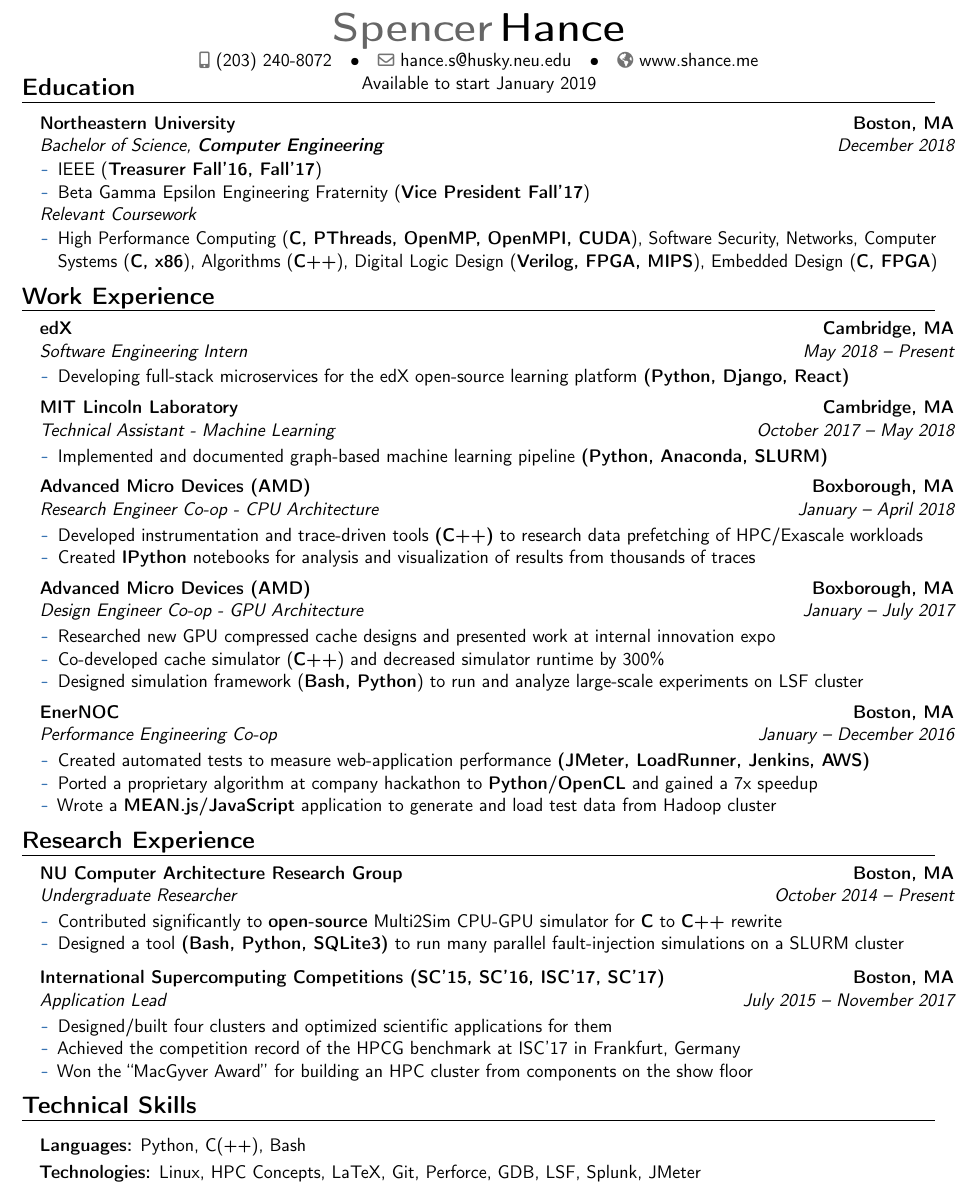
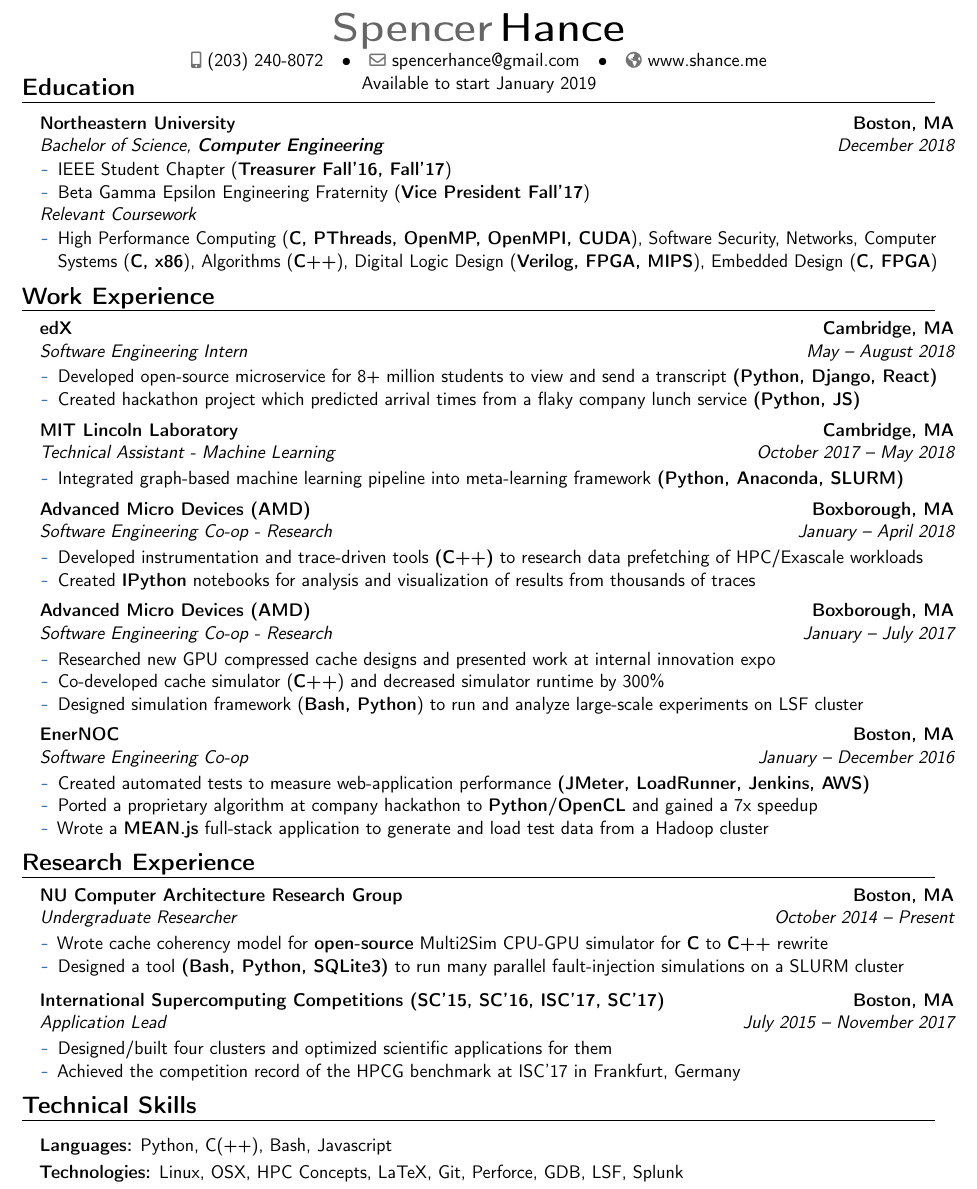
Before and after one commit to spencerhance/resume, a LaTeX CV (SH_Resume.tex): part of the page, cut so that both start at the same text. Compiled offline with pdfLaTeX.

Commit message:
Improved descriptions

```diff
--- a/SH_Resume.tex
+++ b/SH_Resume.tex
@@ -62,7 +62,7 @@
 \phone[mobile]{(203) 240-8072}
 % \phone[fixed]{01234 123456}
 %\phone[fax]{+3~(456)~789~012}
-\email{hance.s@husky.neu.edu}
+\email{spencerhance@gmail.com}
 %\extrainfo{\emailsymbol\emaillink{spencerhance@gmail.com}}
 % optional, remove / comment the line if not wanted
 \homepage{www.shance.me}
@@ -101,7 +101,7 @@
 \item[] {\cventry{December 2018}{Bachelor of Science}{Northeastern
 University}{Boston, MA}{\textit{\textbf{Computer Engineering}}}{}}
 \vspace{-1mm}	\begin{itemize}
-	 \item IEEE (\textbf{Treasurer Fall'16, Fall'17})
+	 \item IEEE Student Chapter (\textbf{Treasurer Fall'16, Fall'17})
 	 \item Beta Gamma Epsilon Engineering Fraternity (\textbf{Vice President Fall'17})
 	\end{itemize}
 
@@ -142,10 +142,11 @@
 \begin{itemize}
 
 % edX
-\item[] {\cventry{May 2018 -- Present}{Software Engineering Intern}
+\item[] {\cventry{May -- August 2018}{Software Engineering Intern}
 {edX}{Cambridge, MA}{}{\vspace{1pt}}
 \vspace{-9pt}	\begin{itemize}
-	 \item Developing full-stack microservices for the edX open-source learning platform \textbf{(Python, Django, React)}
+	 \item Developed open-source microservice for 8+ million students to view and send a transcript \textbf{(Python, Django, React)}
+	 \item Created hackathon project which predicted arrival times from a flaky company lunch service \textbf{(Python, JS)}
 	\end{itemize}
 }
 \vspace{4pt}
@@ -154,14 +155,14 @@
 \item[] {\cventry{October 2017 -- May 2018}{Technical Assistant - Machine Learning}
 {MIT Lincoln Laboratory}{Cambridge, MA}{}{\vspace{1pt}}
 \vspace{-9pt}	\begin{itemize}
-	 \item Implemented and documented graph-based machine learning pipeline \textbf{(Python, Anaconda, SLURM)}
+	 \item Integrated graph-based machine learning pipeline into meta-learning framework \textbf{(Python, Anaconda, SLURM)}
 % 	 \item Evaluating a meta learning system to automatically select models
 	\end{itemize}
 }
 \vspace{4pt}
 
 % AMD round 2
-\item[] {\cventry{January -- April 2018}{Research Engineer Co-op - CPU Architecture}
+\item[] {\cventry{January -- April 2018}{Software Engineering Co-op - Research}
 {Advanced Micro Devices (AMD)}{Boxborough, MA}{}{\vspace{1pt}}
 \vspace{-9pt}	\begin{itemize}
 	 \item Developed instrumentation and trace-driven tools \textbf{(C++)} to research data prefetching of HPC/Exascale workloads
@@ -171,7 +172,7 @@
 \vspace{4pt}
 
 % AMD
-\item[] {\cventry{January -- July 2017}{Design Engineer Co-op - GPU Architecture}
+\item[] {\cventry{January -- July 2017}{Software Engineering Co-op - Research}
 {Advanced Micro Devices (AMD)}{Boxborough, MA}{}{\vspace{1pt}}
 \vspace{-9pt}	\begin{itemize}
 	 \item Researched new GPU compressed cache designs and presented work at internal innovation expo
@@ -183,12 +184,12 @@
 \vspace{4pt}
 
 % EnerNOC
-\item[] {\cventry{January -- December 2016}{Performance Engineering Co-op}
+\item[] {\cventry{January -- December 2016}{Software Engineering Co-op}
 {EnerNOC}{Boston, MA}{}{\vspace{1pt}}
 \vspace{-9pt}	\begin{itemize}
 	 \item Created automated tests to measure web-application performance \textbf{(JMeter, LoadRunner, Jenkins, AWS)}
 	 \item Ported a proprietary algorithm at company hackathon to \textbf{Python/OpenCL} and gained a 7x speedup
-	 \item Wrote a \textbf{MEAN.js/JavaScript} application to generate and load test data from Hadoop cluster
+	 \item Wrote a \textbf{MEAN.js} full-stack application to generate and load test data from a Hadoop cluster
 	 %\item Developed a custom status page and \textbf{Splunk} dashboards to display critical performance data on the office wall
 % 	 \item Implemented status pages to monitor production services
 	\end{itemize}
@@ -214,7 +215,7 @@
 \item[] {\cventry{October 2014 -- Present}{Undergraduate Researcher}
 {NU Computer Architecture Research Group}{Boston, MA}{}{\vspace{1pt}}
 \vspace{-9pt}	\begin{itemize}
-		\item Contributed significantly to \textbf{open-source} Multi2Sim CPU-GPU simulator for \textbf{C} to \textbf{C++} rewrite
+		\item Wrote cache coherency model for \textbf{open-source} Multi2Sim CPU-GPU simulator for \textbf{C} to \textbf{C++} rewrite
 		%\item Developed unit tests with Google Test and discovered/fixed bug affecting the accuracy of all emulations
 		\item Designed a tool \textbf{(Bash, Python, SQLite3)} to run many parallel fault-injection simulations on a SLURM cluster
 		%\item Utilized \textbf{Python} and SQLite3 to analyze simulation results
@@ -229,7 +230,7 @@
 \vspace{-9pt}	\begin{itemize}
 		\item Designed/built four clusters and optimized scientific applications for them
 		\item Achieved the competition record of the HPCG benchmark at ISC'17 in Frankfurt, Germany
-		\item Won the ``MacGyver Award'' for building an HPC cluster from components on the show floor
+%		\item Won the ``MacGyver Award'' for building an HPC cluster from components on the show floor
 % 		\item Developed visualizations to show program execution
 		\end{itemize}
 }
@@ -250,9 +251,9 @@
 % \vspace{2pt}
 
 \begin{itemize}
-\item[]  \textbf{Languages:} Python, C(++), Bash
+\item[]  \textbf{Languages:} Python, C(++), Bash, Javascript
 \vspace{3pt}
-\item[]  \textbf{Technologies:} Linux, HPC Concepts, LaTeX, Git, Perforce, GDB, LSF, Splunk, JMeter
+\item[]  \textbf{Technologies:} Linux, OSX, HPC Concepts, LaTeX, Git, Perforce, GDB, LSF, Splunk
 % \vspace{3pt}
 % \item[]  \textbf{Certifications:} CompTIA A+
 % \vspace{3pt}
```
Also changed, not shown: SH_Resume.pdf.
